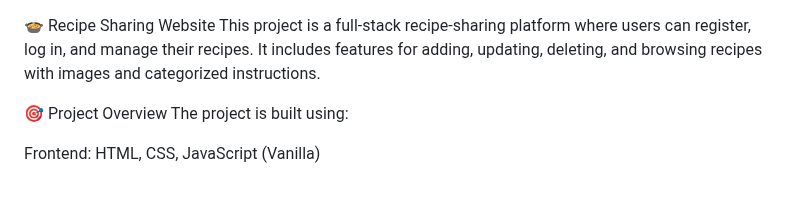
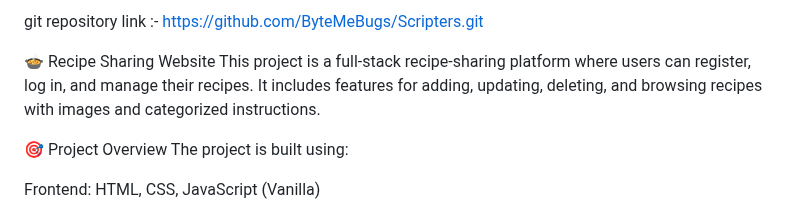
Before and after one commit to ByteMeBugs/Scripters, a Markdown page: README.md, the part around the change. GitHub-like rendering.

```diff
--- a/README.md
+++ b/README.md
@@ -1,3 +1,5 @@
+git repository link :- https://github.com/ByteMeBugs/Scripters.git
+
 🍲 Recipe Sharing Website
 This project is a full-stack recipe-sharing platform where users can register, log in, and manage their recipes. It includes features for adding, updating, deleting, and browsing recipes with images and categorized instructions.
 
```
